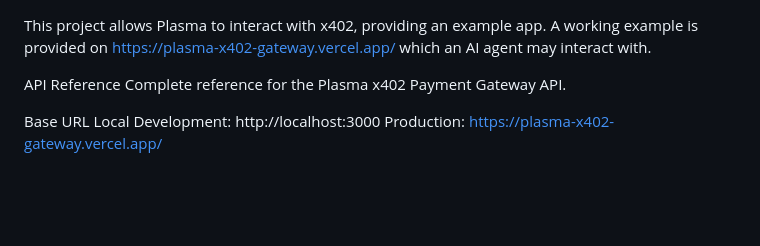
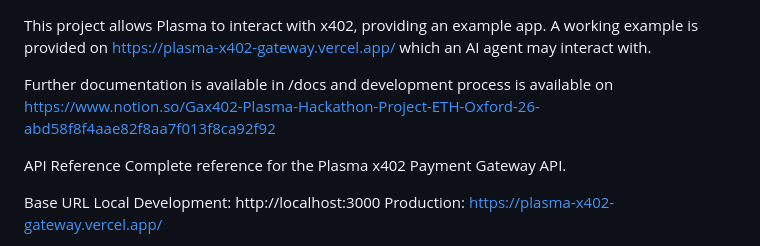
Before and after one commit to lo-le/PlasmaGatewayx402, a Markdown page: README.md, the part around the change. GitHub-like rendering; blank space fills up the shorter version.

```diff
--- a/README.md
+++ b/README.md
@@ -1,5 +1,7 @@
 This project allows Plasma to interact with x402, providing an example app.
 A working example is provided on https://plasma-x402-gateway.vercel.app/ which an AI agent may interact with.
+
+Further documentation is available in /docs and development process is available on https://www.notion.so/Gax402-Plasma-Hackathon-Project-ETH-Oxford-26-abd58f8f4aae82f8aa7f013f8ca92f92
 
 API Reference
 Complete reference for the Plasma x402 Payment Gateway API.
```
